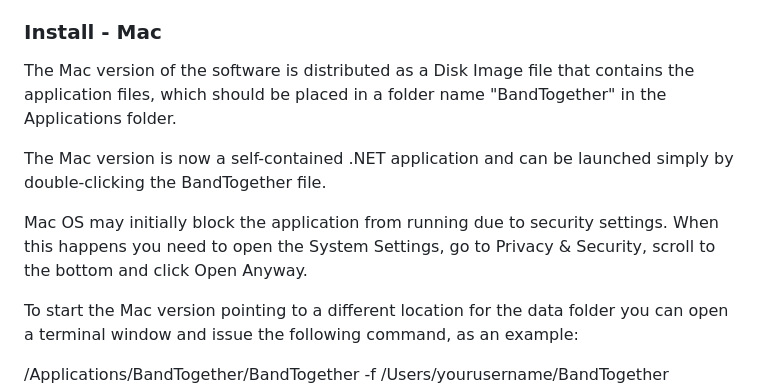
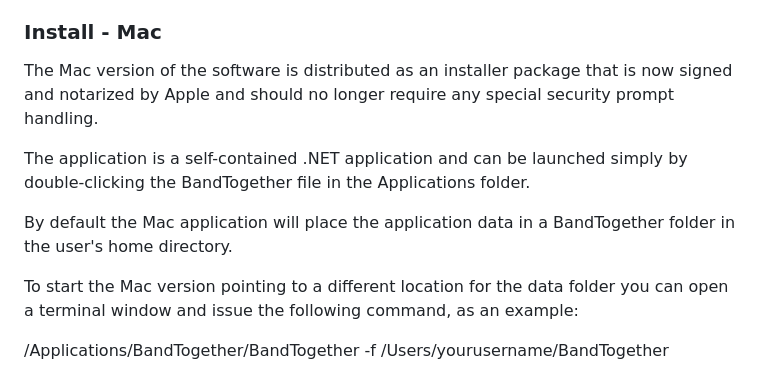
Before and after one commit to wicketbr/BandTogether, a Markdown page: README.md, the part around the change. GitHub-like rendering.

Commit message:
Updated the README with the latest Mac installer information.

```diff
--- a/README.md
+++ b/README.md
@@ -69,15 +69,15 @@ For example, if you have all your data in C:\MyBandData you would add -f C:\MyBa
 
 ### Install - Mac
 
-The Mac version of the software is distributed as a Disk Image file that contains the application files,
-which should be placed in a folder name "BandTogether" in the Applications folder.
+The Mac version of the software is distributed as an installer package that
+is now signed and notarized by Apple and should no longer require any special
+security prompt handling.
 
-The Mac version is now a self-contained .NET application and can be launched simply by
-double-clicking the BandTogether file.
+The application is a self-contained .NET application and can be launched
+simply by double-clicking the BandTogether file in the Applications folder.
 
-Mac OS may initially block the application from running due to security settings.
-When this happens you need to open the System Settings, go to Privacy & Security, scroll to the bottom
-and click Open Anyway.
+By default the Mac application will place the application data in a BandTogether
+folder in the user's home directory.
 
 To start the Mac version pointing to a different location for the data folder
 you can open a terminal window and issue the following command, as an example:
```
